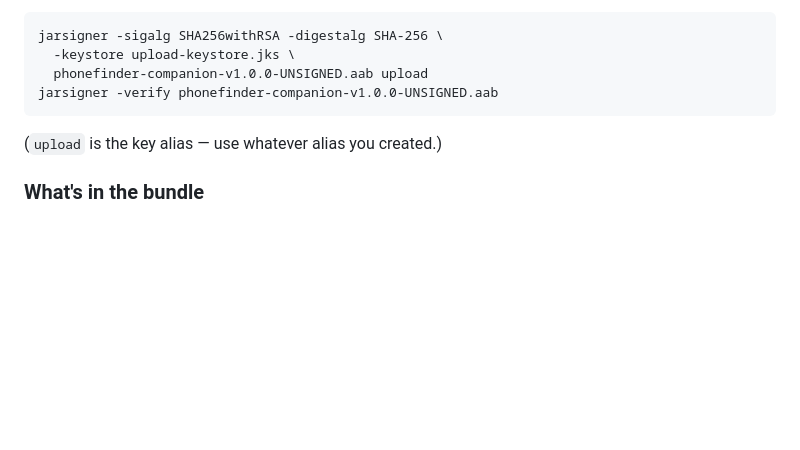
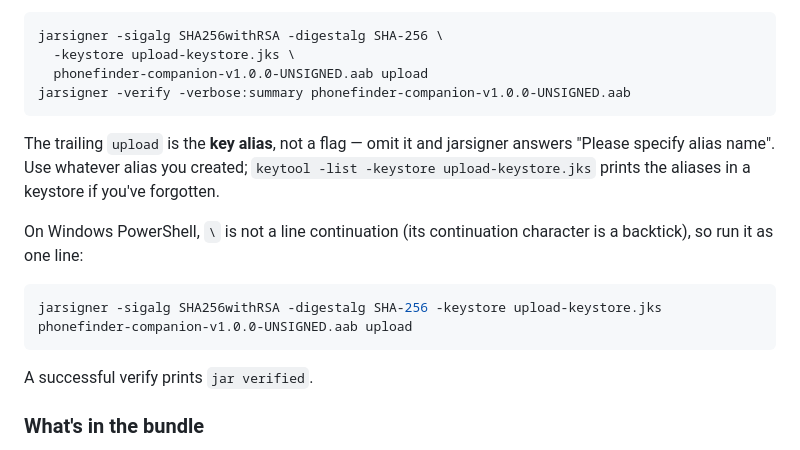
Before and after one commit to MrMastodon/Pebble-Phone-Finder, a Markdown page: release/README.md, the part around the change. Rendered like a GitHub page; blank space fills up the shorter version.

Commit message:
Make the jarsigner instructions survive PowerShell
The signing command was only given in bash form. On PowerShell `\` isn't a
line continuation, so pasting it runs the first line alone -- which fails
with "Please specify alias name", since the alias is the last argument
rather than a flag. Give the one-line form, say what the trailing argument
is, and note how to look up a forgotten alias.

Co-Authored-By: Claude Opus 5 <noreply@anthropic.com>
Claude-Session: https://claude.ai/code/session_014H3Jm7QWj8sPqXgvoS66iX

````diff
--- a/release/README.md
+++ b/release/README.md
@@ -50,10 +50,22 @@ signed with nothing but a JDK — App Bundles use JAR signing:
 jarsigner -sigalg SHA256withRSA -digestalg SHA-256 \
   -keystore upload-keystore.jks \
   phonefinder-companion-v1.0.0-UNSIGNED.aab upload
-jarsigner -verify phonefinder-companion-v1.0.0-UNSIGNED.aab
+jarsigner -verify -verbose:summary phonefinder-companion-v1.0.0-UNSIGNED.aab
 ```
 
-(`upload` is the key alias — use whatever alias you created.)
+The trailing `upload` is the **key alias**, not a flag — omit it and
+jarsigner answers "Please specify alias name". Use whatever alias you
+created; `keytool -list -keystore upload-keystore.jks` prints the aliases in
+a keystore if you've forgotten.
+
+On Windows PowerShell, `\` is not a line continuation (its continuation
+character is a backtick), so run it as one line:
+
+```powershell
+jarsigner -sigalg SHA256withRSA -digestalg SHA-256 -keystore upload-keystore.jks phonefinder-companion-v1.0.0-UNSIGNED.aab upload
+```
+
+A successful verify prints `jar verified`.
 
 ### What's in the bundle
 
````
Also changed, not shown: docs/RELEASE.md (+3 -2 lines).
